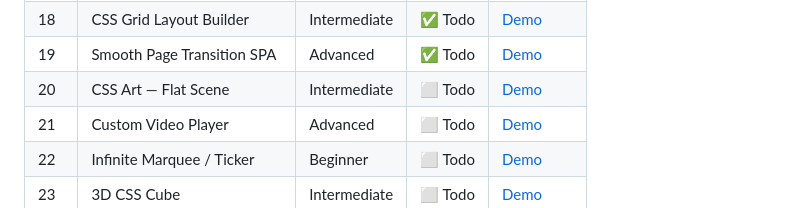
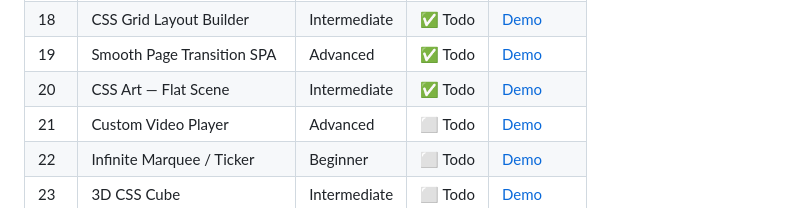
Before and after one commit to adithyank1998/html-coding-challenges, a Markdown page: README.md, the part around one of its changes. GitHub-like rendering.

```diff
--- a/README.md
+++ b/README.md
@@ -40,7 +40,7 @@ Each project lives in its own folder with a dedicated README and live GitHub Pag
 | 17 | Real-Time Character Counter | Beginner | ✅ Todo | [Demo](/Day-17-Real-Time-Character-Counter/) |
 | 18 | CSS Grid Layout Builder | Intermediate | ✅ Todo | [Demo](/Day-18-CSS-Grid-Layout-Builder/) |
 | 19 | Smooth Page Transition SPA | Advanced | ✅ Todo | [Demo](/Day-19-Smooth-Page-Transition-SPA/) |
-| 20 | CSS Art — Flat Scene | Intermediate | ⬜ Todo | [Demo](#) |
+| 20 | CSS Art — Flat Scene | Intermediate | ✅ Todo | [Demo](/Day-20-CSS-Art-Flat-Scene/) |
 | 21 | Custom Video Player | Advanced | ⬜ Todo | [Demo](#) |
 | 22 | Infinite Marquee / Ticker | Beginner | ⬜ Todo | [Demo](#) |
 | 23 | 3D CSS Cube | Intermediate | ⬜ Todo | [Demo](#) |
```
Also changed, not shown: other parts of README.md (+1 -1 lines).
